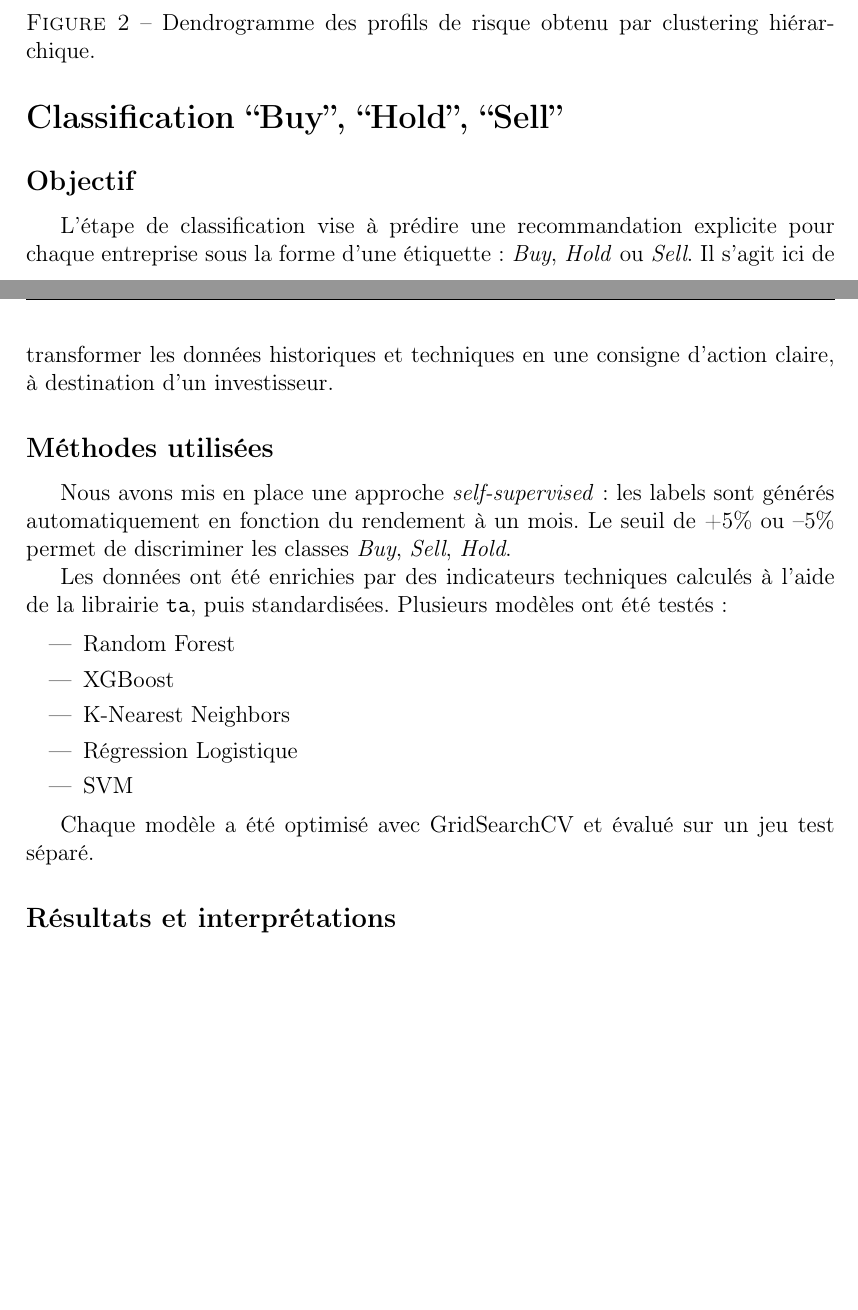
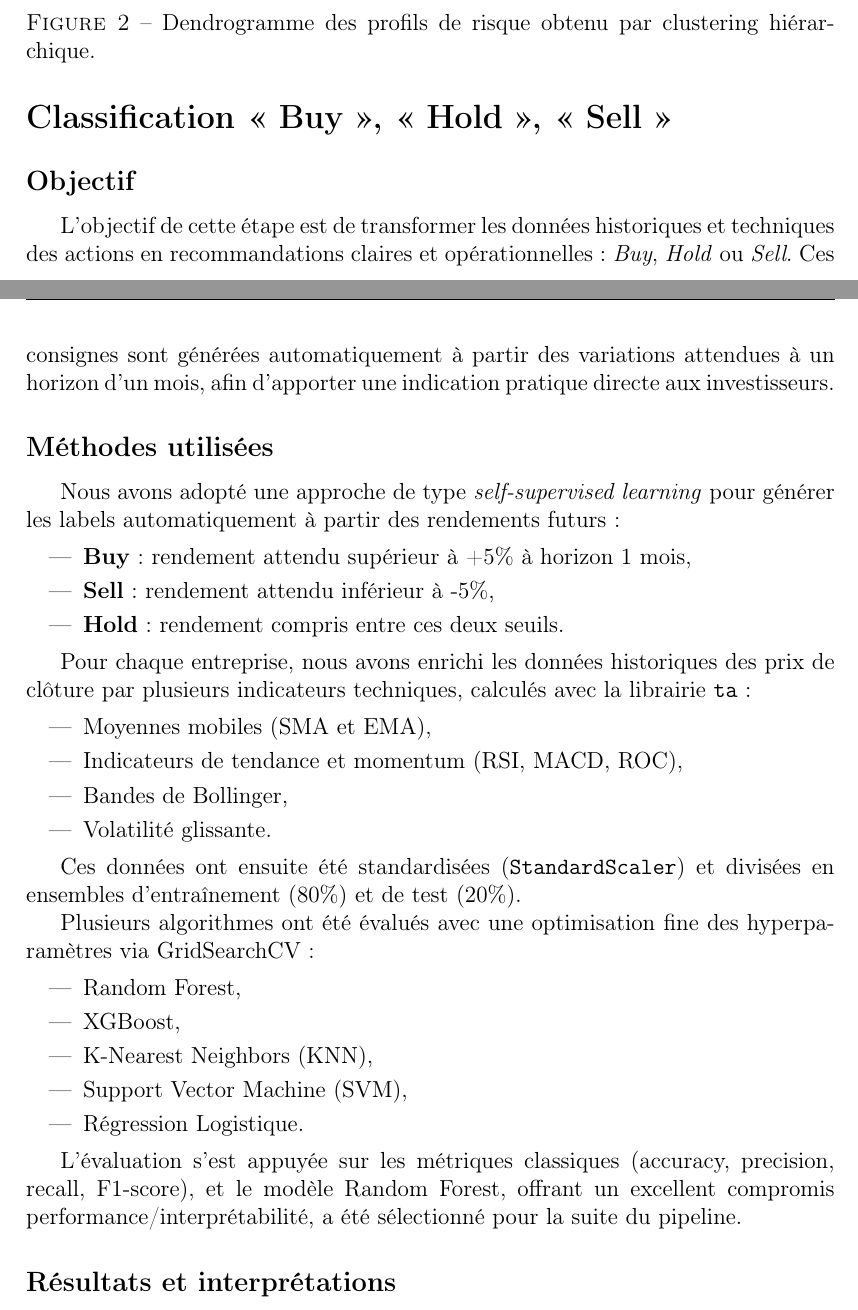
Before and after one commit to braise92/GR04_Python_DataScience, a LaTeX document (rapport/GR04_Rapport_Final.tex): two parts of pages 6 and 7 of 12 before the commit and two parts of pages 6 and 7 of 13 after it, joined at a grey line, cut so that both start at the same text, the shorter picture padded with empty space. The pictures show the PDF file rapport/GR04_Rapport_Final.pdf that the author committed with the source.

Commit message:
update rapport

```diff
--- a/rapport/GR04_Rapport_Final.tex
+++ b/rapport/GR04_Rapport_Final.tex
@@ -189,28 +189,44 @@ Ces analyses de clustering ont permis d’apporter un contexte pertinent aux aut
 \end{figure}
 
 
-
-\section{Classification “Buy”, “Hold”, “Sell”}
+\section{Classification « Buy », « Hold », « Sell »}
 
 \subsection*{Objectif}
 
-L’étape de classification vise à prédire une recommandation explicite pour chaque entreprise sous la forme d’une étiquette : \textit{Buy}, \textit{Hold} ou \textit{Sell}. Il s’agit ici de transformer les données historiques et techniques en une consigne d’action claire, à destination d’un investisseur.
+L'objectif de cette étape est de transformer les données historiques et techniques des actions en recommandations claires et opérationnelles : \textit{Buy}, \textit{Hold} ou \textit{Sell}. Ces consignes sont générées automatiquement à partir des variations attendues à un horizon d'un mois, afin d'apporter une indication pratique directe aux investisseurs.
 
 \subsection*{Méthodes utilisées}
 
-Nous avons mis en place une approche \textit{self-supervised} : les labels sont générés automatiquement en fonction du rendement à un mois. Le seuil de +5\% ou –5\% permet de discriminer les classes \textit{Buy}, \textit{Sell}, \textit{Hold}.
-
-Les données ont été enrichies par des indicateurs techniques calculés à l’aide de la librairie \texttt{ta}, puis standardisées. Plusieurs modèles ont été testés :
+Nous avons adopté une approche de type \textit{self-supervised learning} pour générer les labels automatiquement à partir des rendements futurs :
 
 \begin{itemize}
-  \item Random Forest
-  \item XGBoost
-  \item K-Nearest Neighbors
-  \item Régression Logistique
-  \item SVM
+    \item \textbf{Buy} : rendement attendu supérieur à +5\% à horizon 1 mois,
+    \item \textbf{Sell} : rendement attendu inférieur à -5\%,
+    \item \textbf{Hold} : rendement compris entre ces deux seuils.
 \end{itemize}
 
-Chaque modèle a été optimisé avec GridSearchCV et évalué sur un jeu test séparé.
+Pour chaque entreprise, nous avons enrichi les données historiques des prix de clôture par plusieurs indicateurs techniques, calculés avec la librairie \texttt{ta} :
+
+\begin{itemize}
+    \item Moyennes mobiles (SMA et EMA),
+    \item Indicateurs de tendance et momentum (RSI, MACD, ROC),
+    \item Bandes de Bollinger,
+    \item Volatilité glissante.
+\end{itemize}
+
+Ces données ont ensuite été standardisées (\texttt{StandardScaler}) et divisées en ensembles d'entraînement (80\%) et de test (20\%).
+
+Plusieurs algorithmes ont été évalués avec une optimisation fine des hyperparamètres via GridSearchCV :
+
+\begin{itemize}
+    \item Random Forest,
+    \item XGBoost,
+    \item K-Nearest Neighbors (KNN),
+    \item Support Vector Machine (SVM),
+    \item Régression Logistique.
+\end{itemize}
+
+L'évaluation s'est appuyée sur les métriques classiques (accuracy, precision, recall, F1-score), et le modèle Random Forest, offrant un excellent compromis performance/interprétabilité, a été sélectionné pour la suite du pipeline.
 
 \subsection*{Résultats et interprétations}
 
@@ -218 +234,7 @@ Les performances ont été mesurées via accuracy, precision, recall, F1-score.
 
+\begin{table}[h!]
+\centering
+\begin{tabular}{|l|c|c|c|c|}
+\hline
+\textbf{Modèle} & \textbf{Accuracy} & \textbf{Precision} & \textbf{Recall} & \textbf{F1-score}\\
+\hline
@@ -219,0 +250,9 @@ Cette brique fournit une recommandation directe et exploitable, qui sera intégr
+\end{table}
+
+Le Random Forest obtient les meilleures performances, notamment en termes de précision et de F1-score, ce qui est essentiel dans un contexte d’investissement où les erreurs de classification peuvent avoir un coût significatif.
+
+Pour compléter l’analyse, nous avons utilisé les valeurs SHAP afin d’interpréter les résultats du Random Forest. Comme illustré par la figure~\ref{fig:shap_classification}, les indicateurs techniques les plus influents dans les prédictions sont notamment le RSI, le MACD et les Bandes de Bollinger, soulignant leur pertinence en tant qu'indicateurs d'aide à la décision financière.
+
+\begin{figure}[h!]
+    \centering
+    \includegraphics[width=0.9\textwidth]{Model Comparison.png}
```
Also changed, not shown: rapport/GR04_Rapport_Final.pdf, rapport/GR04_Rapport_Final.tex (28 more changed lines), 8 other files.
